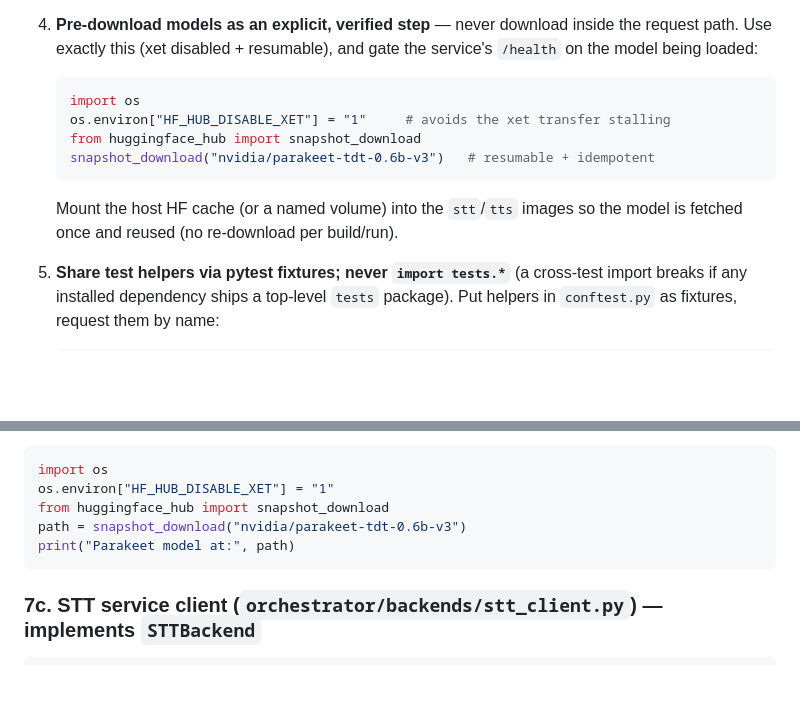
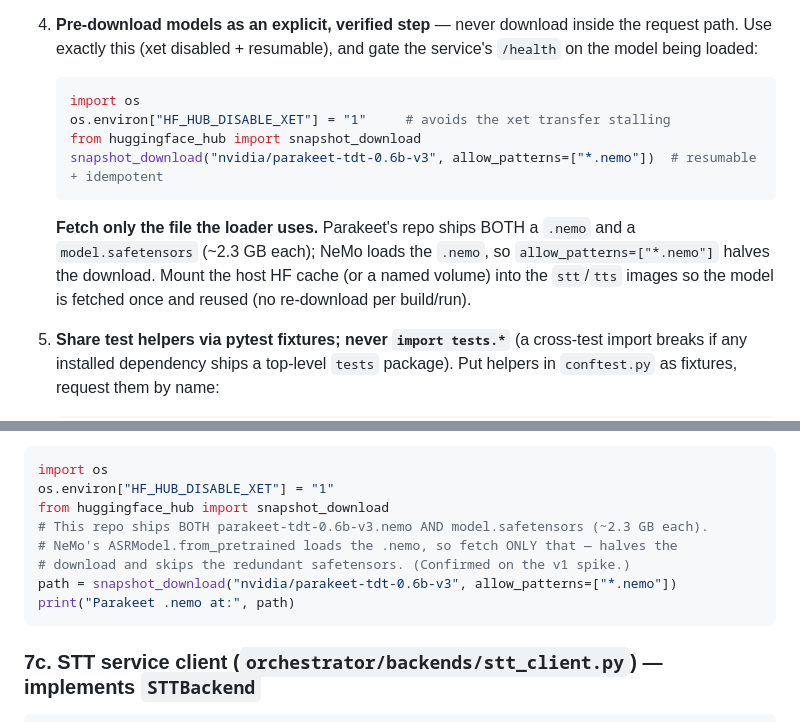
Before and after one commit to anique12/stewardai, a Markdown page: docs/plans/2026-06-27-implementation-plan-v2.md, 2 parts joined by grey strips. GitHub-like rendering; blank space fills up the shorter version.

Commit message:
docs(v2): predownload only Parakeet .nemo (repo ships dual 2.3GB formats)
Spike found: nvidia/parakeet-tdt-0.6b-v3 ships both .nemo and model.safetensors
(~2.3GB each); full snapshot_download pulled both. NeMo loads the .nemo, so
allow_patterns=['*.nemo'] halves the download.

Co-Authored-By: Claude Opus 4.8 <noreply@anthropic.com>

````diff
--- a/docs/plans/2026-06-27-implementation-plan-v2.md
+++ b/docs/plans/2026-06-27-implementation-plan-v2.md
@@ -101,9 +101,9 @@ LLM is always in-process (it's a network API, no local model). VAD + Turn Detect
    import os
    os.environ["HF_HUB_DISABLE_XET"] = "1"     # avoids the xet transfer stalling
    from huggingface_hub import snapshot_download
-   snapshot_download("nvidia/parakeet-tdt-0.6b-v3")   # resumable + idempotent
+   snapshot_download("nvidia/parakeet-tdt-0.6b-v3", allow_patterns=["*.nemo"])  # resumable + idempotent
    ```
-   Mount the host HF cache (or a named volume) into the `stt`/`tts` images so the model is fetched once and reused (no re-download per build/run).
+   **Fetch only the file the loader uses.** Parakeet's repo ships BOTH a `.nemo` and a `model.safetensors` (~2.3 GB each); NeMo loads the `.nemo`, so `allow_patterns=["*.nemo"]` halves the download. Mount the host HF cache (or a named volume) into the `stt`/`tts` images so the model is fetched once and reused (no re-download per build/run).
 
 5. **Share test helpers via pytest fixtures; never `import tests.*`** (a cross-test import breaks if any installed dependency ships a top-level `tests` package). Put helpers in `conftest.py` as fixtures, request them by name:
    ```python
@@ -391,8 +391,11 @@ async def transcribe(req: Request):
 import os
 os.environ["HF_HUB_DISABLE_XET"] = "1"
 from huggingface_hub import snapshot_download
-path = snapshot_download("nvidia/parakeet-tdt-0.6b-v3")
-print("Parakeet model at:", path)
+# This repo ships BOTH parakeet-tdt-0.6b-v3.nemo AND model.safetensors (~2.3 GB each).
+# NeMo's ASRModel.from_pretrained loads the .nemo, so fetch ONLY that — halves the
+# download and skips the redundant safetensors. (Confirmed on the v1 spike.)
+path = snapshot_download("nvidia/parakeet-tdt-0.6b-v3", allow_patterns=["*.nemo"])
+print("Parakeet .nemo at:", path)
 ```
 
 ### 7c. STT service client (`orchestrator/backends/stt_client.py`) — implements `STTBackend`
````
